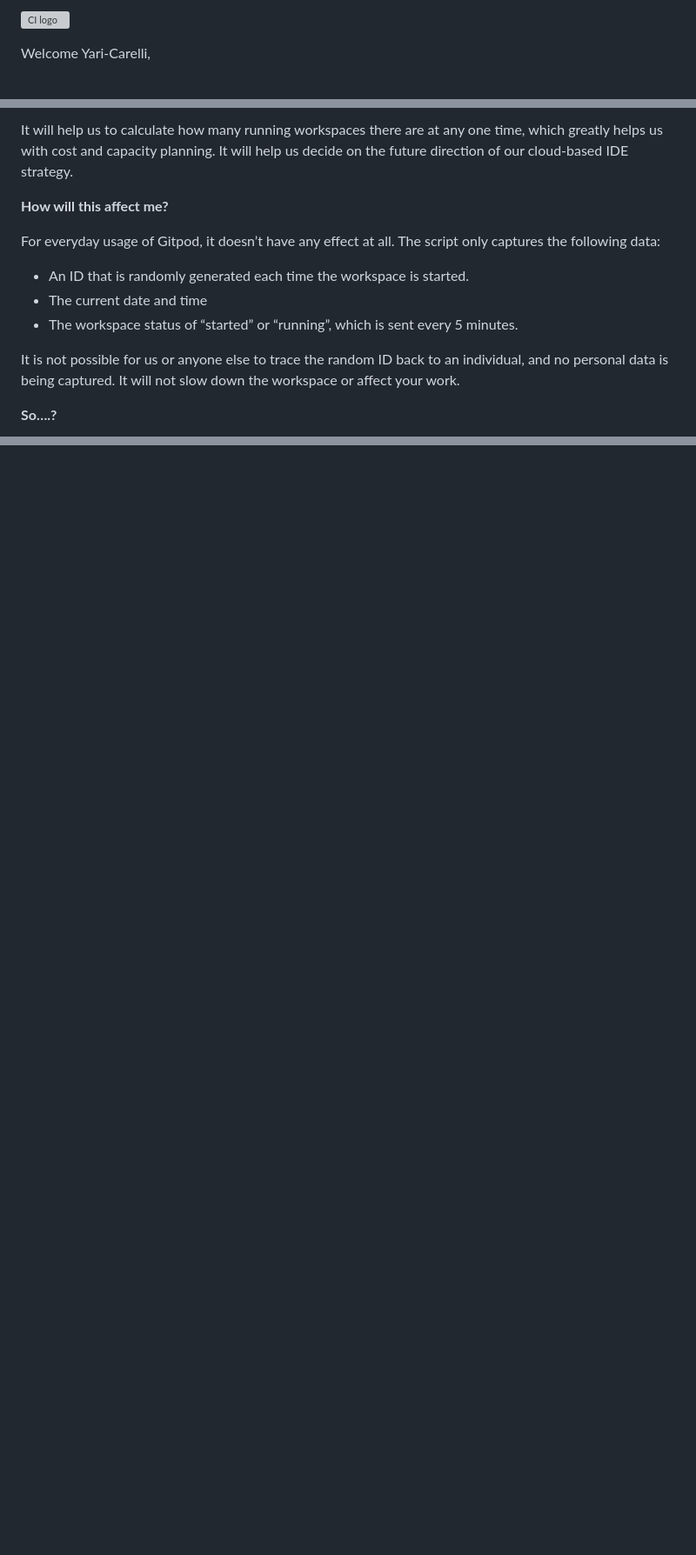
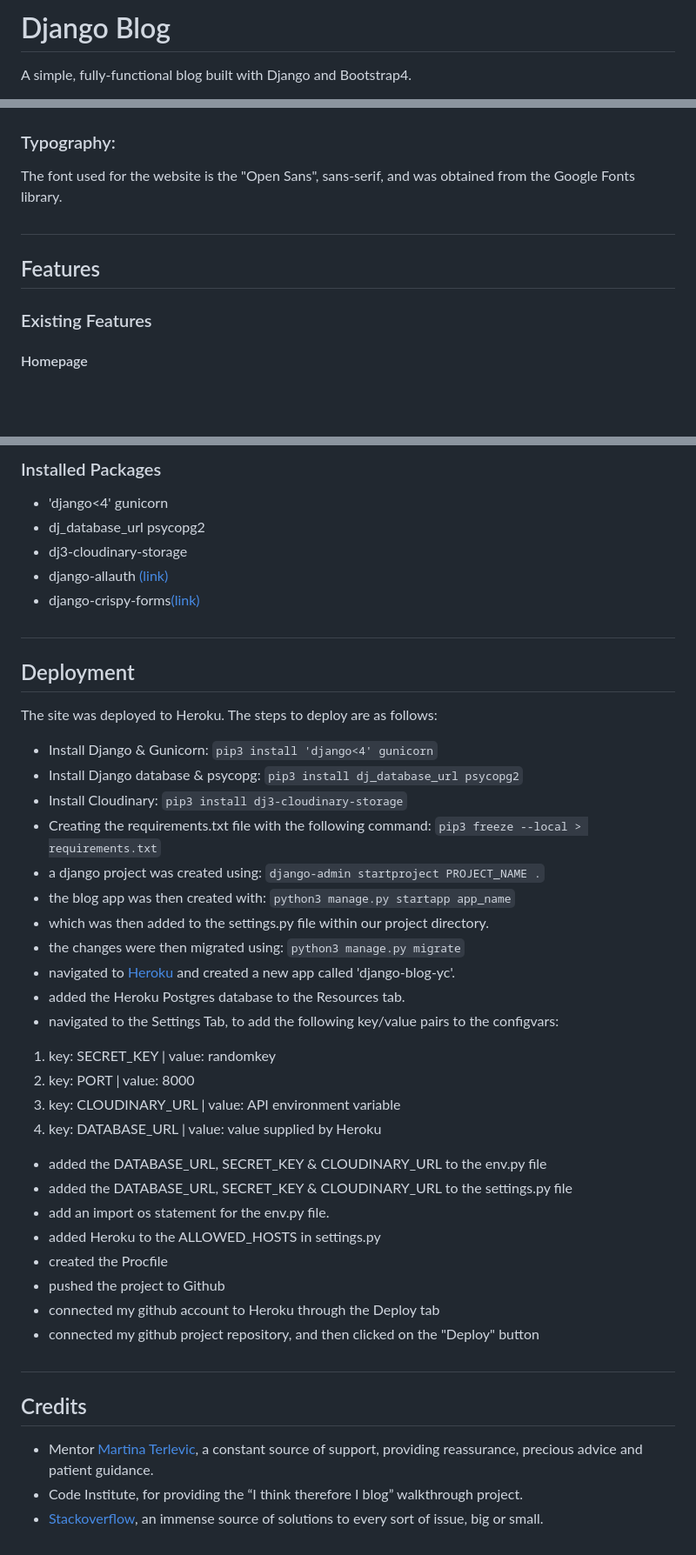
Before and after one commit to Yari-Carelli/Django-Blog, a Markdown page: README.md, 3 parts joined by grey strips. Shown at 87% size. Drawn GitHub-style; blank space fills up the shorter version; grey boxes are pictures that could not be loaded.

````diff
--- a/README.md
+++ b/README.md
@@ -1,4 +1,5 @@
-![CI logo](https://codeinstitute.s3.amazonaws.com/fullstack/ci_logo_small.png)
+# Django Blog
+A simple, fully-functional blog built with Django and Bootstrap4.
 
-Welcome Yari-Carelli,
+#
 
@@ -76,15 +129,13 @@ We continually tweak and adjust this template to help give you the best experien
 
-It will help us to calculate how many running workspaces there are at any one time, which greatly helps us with cost and capacity planning. It will help us decide on the future direction of our cloud-based IDE strategy.
 
-**How will this affect me?**
+### Typography:
+The font used for the website is the "Open Sans", sans-serif, and was obtained from the Google Fonts library.
 
-For everyday usage of Gitpod, it doesn’t have any effect at all. The script only captures the following data:
+#
 
-- An ID that is randomly generated each time the workspace is started.
-- The current date and time
-- The workspace status of “started” or “running”, which is sent every 5 minutes.
+## Features
 
-It is not possible for us or anyone else to trace the random ID back to an individual, and no personal data is being captured. It will not slow down the workspace or affect your work.
+### Existing Features
 
-**So….?**
+#### Homepage
 
@@ -108,0 +267,51 @@ Happy coding!
+### Installed Packages
+
+- 'django<4' gunicorn
+- dj_database_url psycopg2
+- dj3-cloudinary-storage
+- django-allauth [(link)](https://django-allauth.readthedocs.io/en/latest/)
+- django-crispy-forms[(link)](https://django-crispy-forms.readthedocs.io/en/latest/index.html)
+
+#
+
+## Deployment
+
+The site was deployed to Heroku. The steps to deploy are as follows:
+- Install Django & Gunicorn:
+```pip3 install 'django<4' gunicorn```
+- Install Django database & psycopg:
+```pip3 install dj_database_url psycopg2```
+- Install Cloudinary:
+```pip3 install dj3-cloudinary-storage```
+- Creating the requirements.txt file with the following command:
+```pip3 freeze --local > requirements.txt```
+- a django project was created using:
+```django-admin startproject PROJECT_NAME .```
+- the blog app was then created with:
+```python3 manage.py startapp app_name```
+- which was then added to the settings.py file within our project directory.
+- the changes were then migrated using:
+```python3 manage.py migrate```
+- navigated to [Heroku](www.heroku.com) and created a new app called 'django-blog-yc'.
+- added the Heroku Postgres database to the Resources tab.
+- navigated to the Settings Tab, to add the following key/value pairs to the configvars:
+1. key: SECRET_KEY | value: randomkey
+2. key: PORT | value: 8000
+3. key: CLOUDINARY_URL | value: API environment variable
+4. key: DATABASE_URL | value: value supplied by Heroku
+- added the DATABASE_URL, SECRET_KEY & CLOUDINARY_URL to the env.py file
+- added the DATABASE_URL, SECRET_KEY & CLOUDINARY_URL to the settings.py file
+- add an import os statement for the env.py file.
+- added Heroku to the ALLOWED_HOSTS in settings.py
+- created the Procfile
+- pushed the project to Github
+- connected my github account to Heroku through the Deploy tab
+- connected my github project repository, and then clicked on the "Deploy" button
+
+#
+
+## Credits
+
+- Mentor [Martina Terlevic](https://github.com/SephTheOverwitch), a constant source of support, providing reassurance, precious advice and patient guidance.
+- Code Institute, for providing the “I think therefore I blog” walkthrough project.
+- [Stackoverflow](https://stackoverflow.com), an immense source of solutions to every sort of issue, big or small.
````
Also changed, not shown: other parts of README.md (+208 -49 lines).
